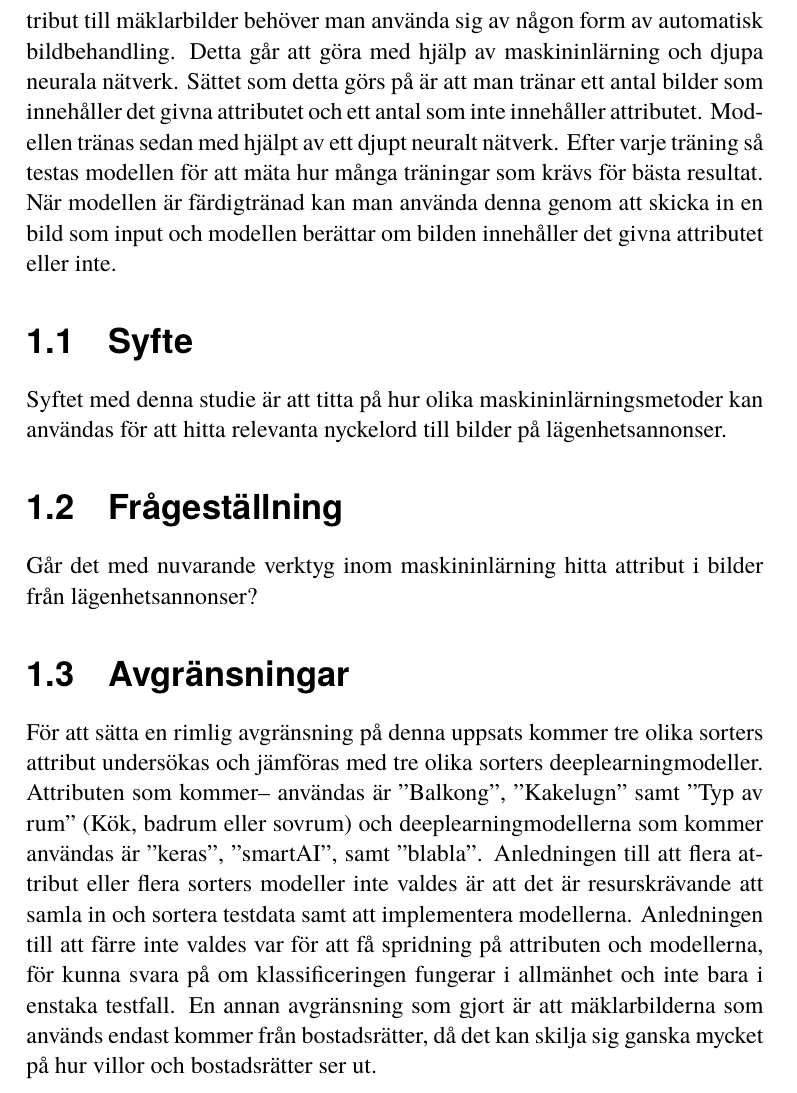
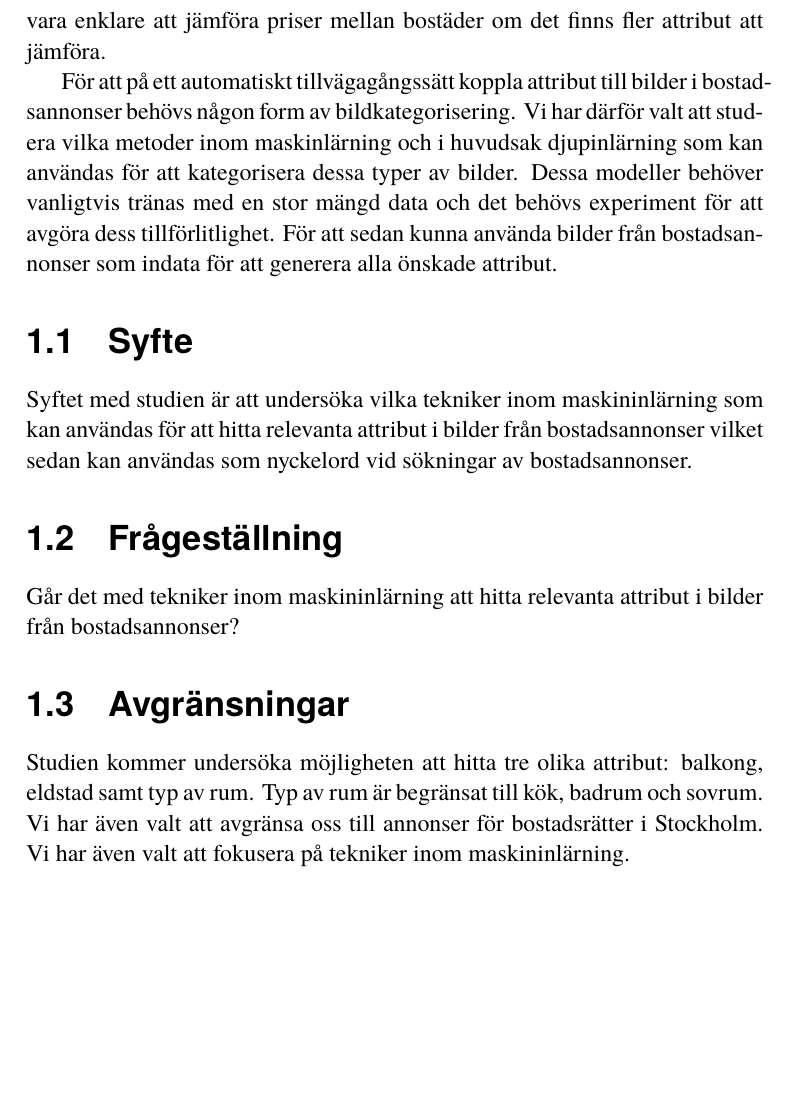
Before and after one commit to sacharias/kex, a LaTeX thesis (src/uppsats.tex): part of page 8 of 49, cut at the place of the change, the shorter picture padded with empty space. Compiled offline with pdfLaTeX.

Commit message:
städat inledning

```diff
--- a/src/uppsats.tex
+++ b/src/uppsats.tex
@@ -69 +64,2 @@ Detta gör att vissa attribut kan bli utelämnade vilket i sin tur gör fritextr
 
+Denna kategorisering av bilder från annonser skulle även kunna användas vid värdering av bostäder, vilket skulle i långa loppet leda till en jämnare prisnivå på bostäder och en tryggare affär för bostadsköpare. Detta då det skulle vara enklare att jämföra priser mellan bostäder om det finns fler attribut att jämföra.
@@ -80,25 +67,15 @@ VET INTE RIKTIGT HUR JAG SKA FORMULERA MIG HÄR!! Känns Som ett halvbra stycke
-För att på ett effektivt och precist sätt kunna knyta attribut till mäklarbilder behöver man använda sig av någon form av automatisk bildbehandling.
-Detta går att göra med hjälp av maskininlärning och djupa neurala nätverk.
-Sättet som detta görs på är att man tränar ett antal bilder som innehåller det givna attributet och ett antal som inte innehåller attributet.
-Modellen tränas sedan med hjälpt av ett djupt neuralt nätverk.
-Efter varje träning så testas modellen för att mäta hur många träningar som krävs för bästa resultat.
-När modellen är färdigtränad kan man använda denna genom att skicka in en bild som input och modellen berättar om bilden innehåller det givna attributet eller inte.
+För att på ett automatiskt tillvägagångssätt koppla attribut till bilder i bostadsannonser behövs någon form av bildkategorisering. Vi har därför valt att studera vilka metoder inom maskinlärning och i huvudsak djupinlärning som kan användas för att kategorisera dessa typer av bilder. Dessa modeller behöver vanligtvis tränas med en stor mängd data och det behövs experiment för att avgöra dess tillförlitlighet. För att sedan kunna använda bilder från bostadsannonser som indata för att generera alla önskade attribut.
 
 \section{Syfte}
-Syftet med denna studie är att titta på hur olika maskininlärningsmetoder kan användas för att hitta relevanta nyckelord till bilder på lägenhetsannonser.
+Syftet med studien är att undersöka vilka tekniker inom maskininlärning som kan användas för att hitta relevanta attribut i bilder från bostadsannonser vilket sedan kan användas som nyckelord vid sökningar av bostadsannonser.
 
 \section{Frågeställning}
-Går det med nuvarande verktyg inom maskininlärning hitta attribut i bilder från lägenhetsannonser?
+Går det med tekniker inom maskininlärning att hitta relevanta attribut i bilder från bostadsannonser?
 
 \section{Avgränsningar}
-För att sätta en rimlig avgränsning på denna uppsats kommer tre olika sorters attribut undersökas och jämföras med tre olika sorters deeplearningmodeller.
-Attributen som kommer– användas är ”Balkong”, ”Kakelugn” samt ”Typ av rum” (Kök, badrum eller sovrum) och deeplearningmodellerna som kommer användas är ”keras”, ”smartAI”, samt ”blabla”.
-Anledningen till att flera attribut eller flera sorters modeller inte valdes är att det är resurskrävande att samla in och sortera testdata samt att implementera modellerna.
-Anledningen till att färre inte valdes var för att få spridning på attributen och modellerna, för kunna svara på om klassificeringen fungerar i allmänhet och inte bara i enstaka testfall.
-En annan avgränsning som gjort är att mäklarbilderna som används endast kommer från bostadsrätter, då det kan skilja sig ganska mycket på hur villor och bostadsrätter ser ut.
+Studien kommer undersöka möjligheten att hitta tre olika attribut: balkong, eldstad samt typ av rum. Typ av rum är begränsat till kök, badrum och sovrum. Vi har även valt att avgränsa oss till annonser för bostadsrätter i Stockholm. Vi har även valt att fokusera på tekniker inom maskininlärning.
 
 \chapter{Bakgrund}
-
 \section{Maskininlärning}
 Maskininlärning är ett sätt att programmera datorer så de optimerar ett problem med hjälp av exempeldata eller tidigare erfarenhet \parencite{alpaydin2009introduction}. Maskininlärning är ett aktivt forskningsfält inom datalogi. Lärandeprocessen för en maskininlärningsalgoritm kan se ut på följande sätt: Ett datorprogram har som uppgift att lära sig en förutbestämd uppgift T, hur väl den gör detta, algoritmens prestanda, är måttet P. Till sin hjälp har datorprogrammet tidigare erfarenhet E. Om prestandan P blir högre då vi tillför erfarenheten E till programmet, då lär sig programmet.
 
```
Also changed, not shown: src/uppsats.pdf, src/uppsats.tex (20 more changed lines).
